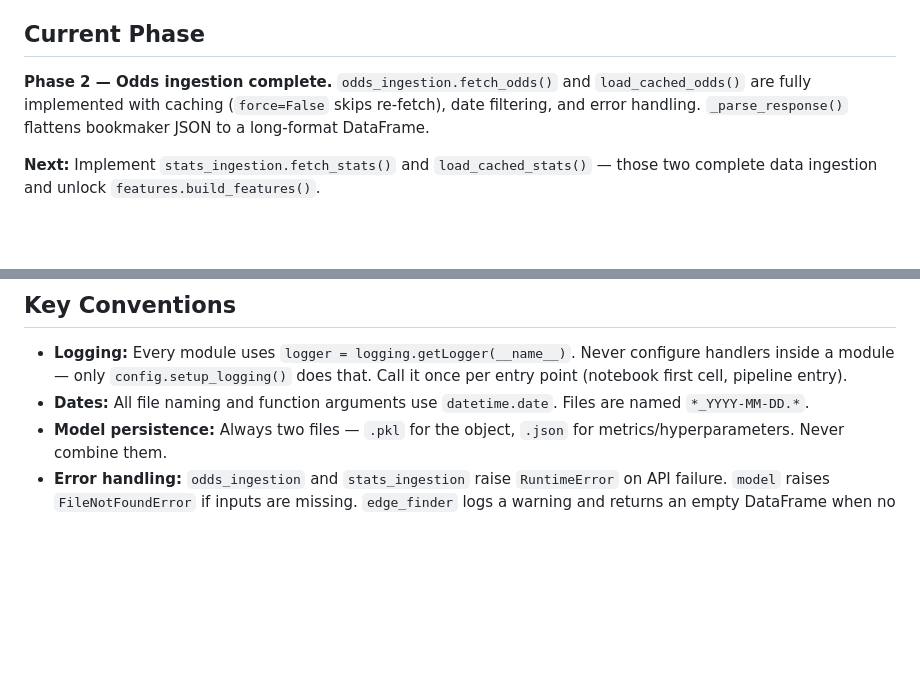
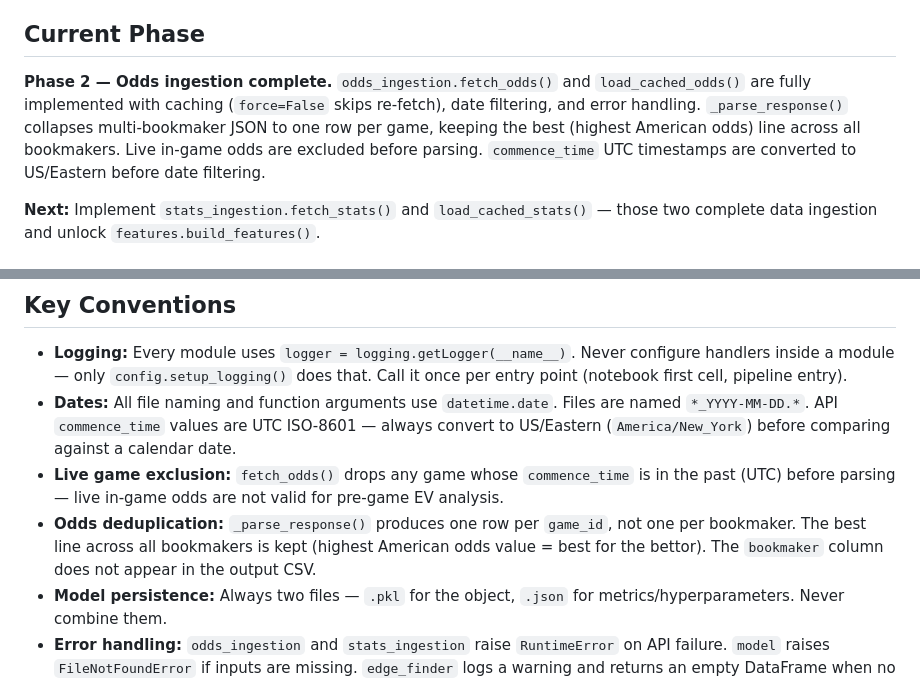
Before and after one commit to jaydengould/mlb-edge-finder, a Markdown page: CLAUDE.md, 2 parts joined by grey strips. GitHub-like rendering; blank space fills up the shorter version.

```diff
--- a/CLAUDE.md
+++ b/CLAUDE.md
@@ -6,7 +6,7 @@ Portfolio project that finds positive expected-value (EV) opportunities in MLB m
 
 ## Current Phase
 
-**Phase 2 — Odds ingestion complete.** `odds_ingestion.fetch_odds()` and `load_cached_odds()` are fully implemented with caching (`force=False` skips re-fetch), date filtering, and error handling. `_parse_response()` flattens bookmaker JSON to a long-format DataFrame.
+**Phase 2 — Odds ingestion complete.** `odds_ingestion.fetch_odds()` and `load_cached_odds()` are fully implemented with caching (`force=False` skips re-fetch), date filtering, and error handling. `_parse_response()` collapses multi-bookmaker JSON to one row per game, keeping the best (highest American odds) line across all bookmakers. Live in-game odds are excluded before parsing. `commence_time` UTC timestamps are converted to US/Eastern before date filtering.
 
 **Next:** Implement `stats_ingestion.fetch_stats()` and `load_cached_stats()` — those two complete data ingestion and unlock `features.build_features()`.
 
@@ -70,7 +70,9 @@ MIN_AMERICAN_ODDS   # -300  (skip heavy favorites)
 ## Key Conventions
 
 - **Logging:** Every module uses `logger = logging.getLogger(__name__)`. Never configure handlers inside a module — only `config.setup_logging()` does that. Call it once per entry point (notebook first cell, pipeline entry).
-- **Dates:** All file naming and function arguments use `datetime.date`. Files are named `*_YYYY-MM-DD.*`.
+- **Dates:** All file naming and function arguments use `datetime.date`. Files are named `*_YYYY-MM-DD.*`. API `commence_time` values are UTC ISO-8601 — always convert to US/Eastern (`America/New_York`) before comparing against a calendar date.
+- **Live game exclusion:** `fetch_odds()` drops any game whose `commence_time` is in the past (UTC) before parsing — live in-game odds are not valid for pre-game EV analysis.
+- **Odds deduplication:** `_parse_response()` produces one row per `game_id`, not one per bookmaker. The best line across all bookmakers is kept (highest American odds value = best for the bettor). The `bookmaker` column does not appear in the output CSV.
 - **Model persistence:** Always two files — `.pkl` for the object, `.json` for metrics/hyperparameters. Never combine them.
 - **Error handling:** `odds_ingestion` and `stats_ingestion` raise `RuntimeError` on API failure. `model` raises `FileNotFoundError` if inputs are missing. `edge_finder` logs a warning and returns an empty DataFrame when no edges are found — it never raises on empty results.
 - **No silent fallbacks:** If data isn't available, raise. Don't return empty DataFrames as a substitute for real data in ingestion modules.
```
